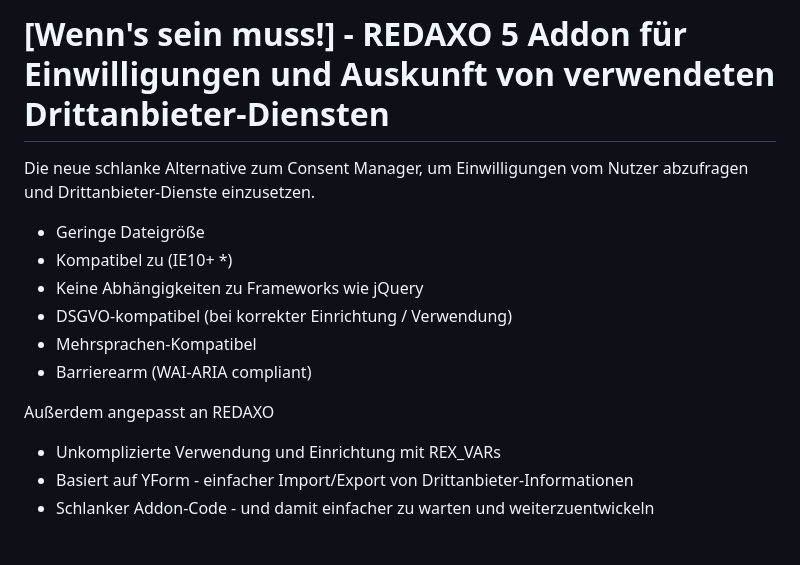
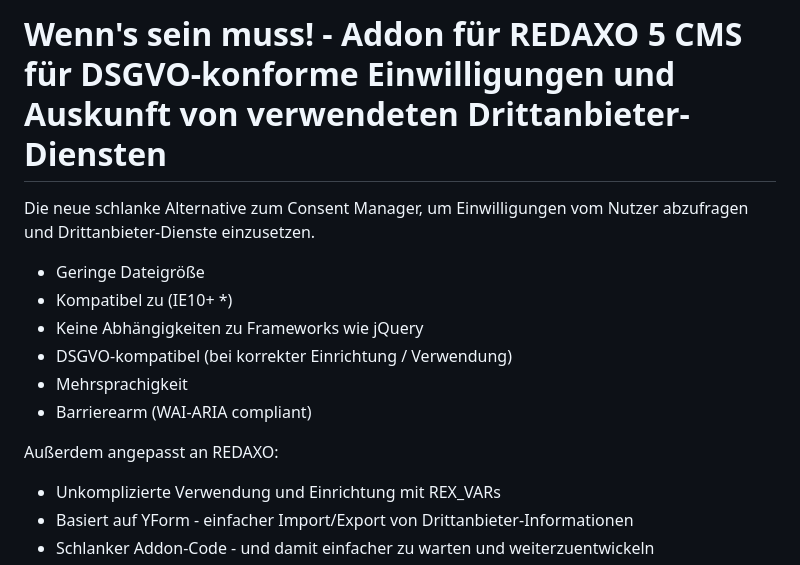
Before and after one commit to alexplusde/wenns_sein_muss, a Markdown page: README.md, the part around one of its changes. Rendered like a GitHub page; blank space fills up the shorter version.

```diff
--- a/README.md
+++ b/README.md
@@ -1,4 +1,4 @@
-# [Wenn's sein muss!] - REDAXO 5 Addon für Einwilligungen und Auskunft von verwendeten Drittanbieter-Diensten
+# Wenn's sein muss! - Addon für REDAXO 5 CMS für DSGVO-konforme Einwilligungen und Auskunft von verwendeten Drittanbieter-Diensten
 
 Die neue schlanke Alternative zum Consent Manager, um Einwilligungen vom Nutzer abzufragen und Drittanbieter-Dienste einzusetzen.
 
@@ -6,10 +6,10 @@ Die neue schlanke Alternative zum Consent Manager, um Einwilligungen vom Nutzer
 * Kompatibel zu (IE10+ *)
 * Keine Abhängigkeiten zu Frameworks wie jQuery
 * DSGVO-kompatibel (bei korrekter Einrichtung / Verwendung)
-* Mehrsprachen-Kompatibel
+* Mehrsprachigkeit
 * Barrierearm (WAI-ARIA compliant)
 
-Außerdem angepasst an REDAXO
+Außerdem angepasst an REDAXO:
 
 * Unkomplizierte Verwendung und Einrichtung mit REX_VARs
 * Basiert auf YForm - einfacher Import/Export von Drittanbieter-Informationen
```
Also changed, not shown: other parts of README.md (+6 -21 lines).
